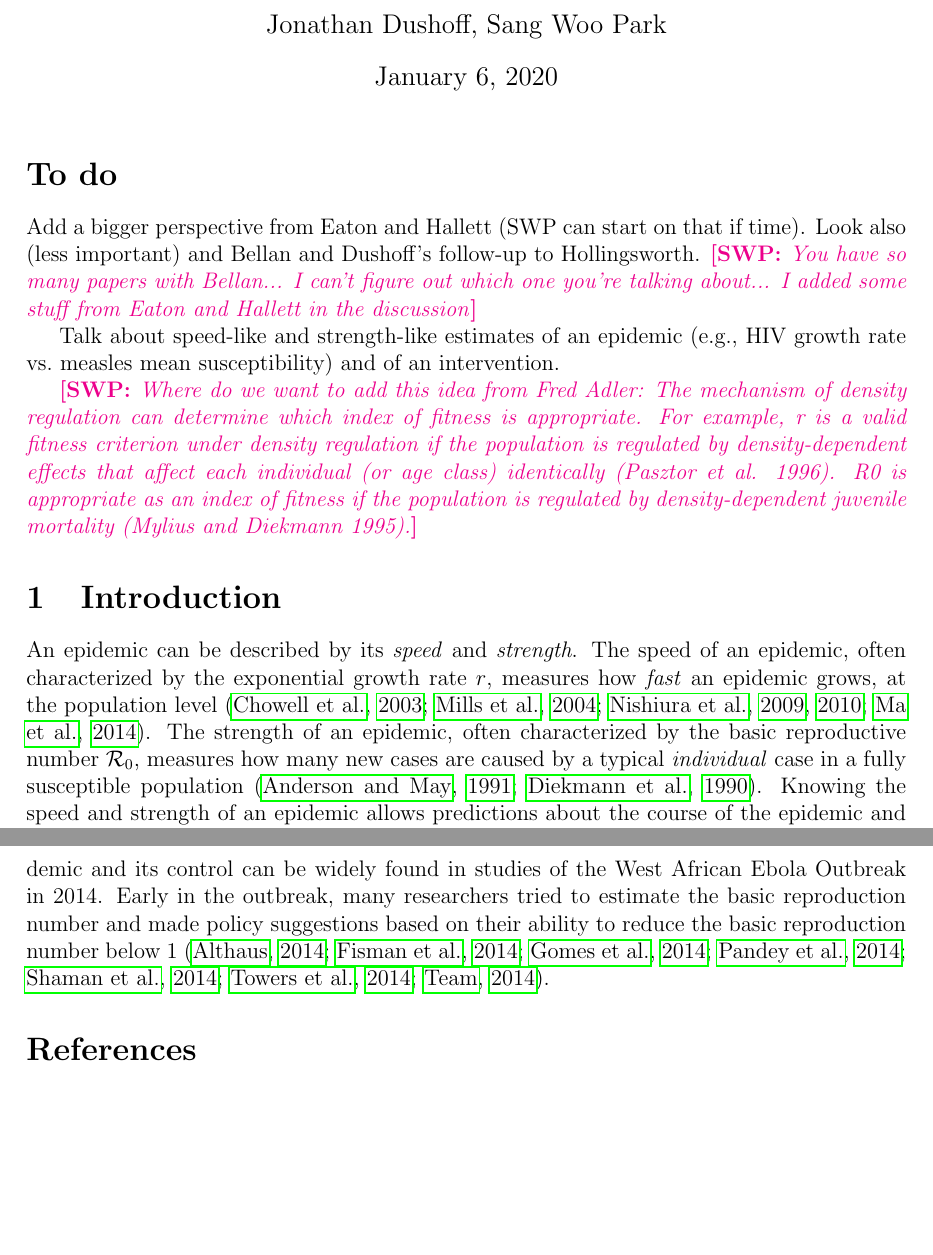
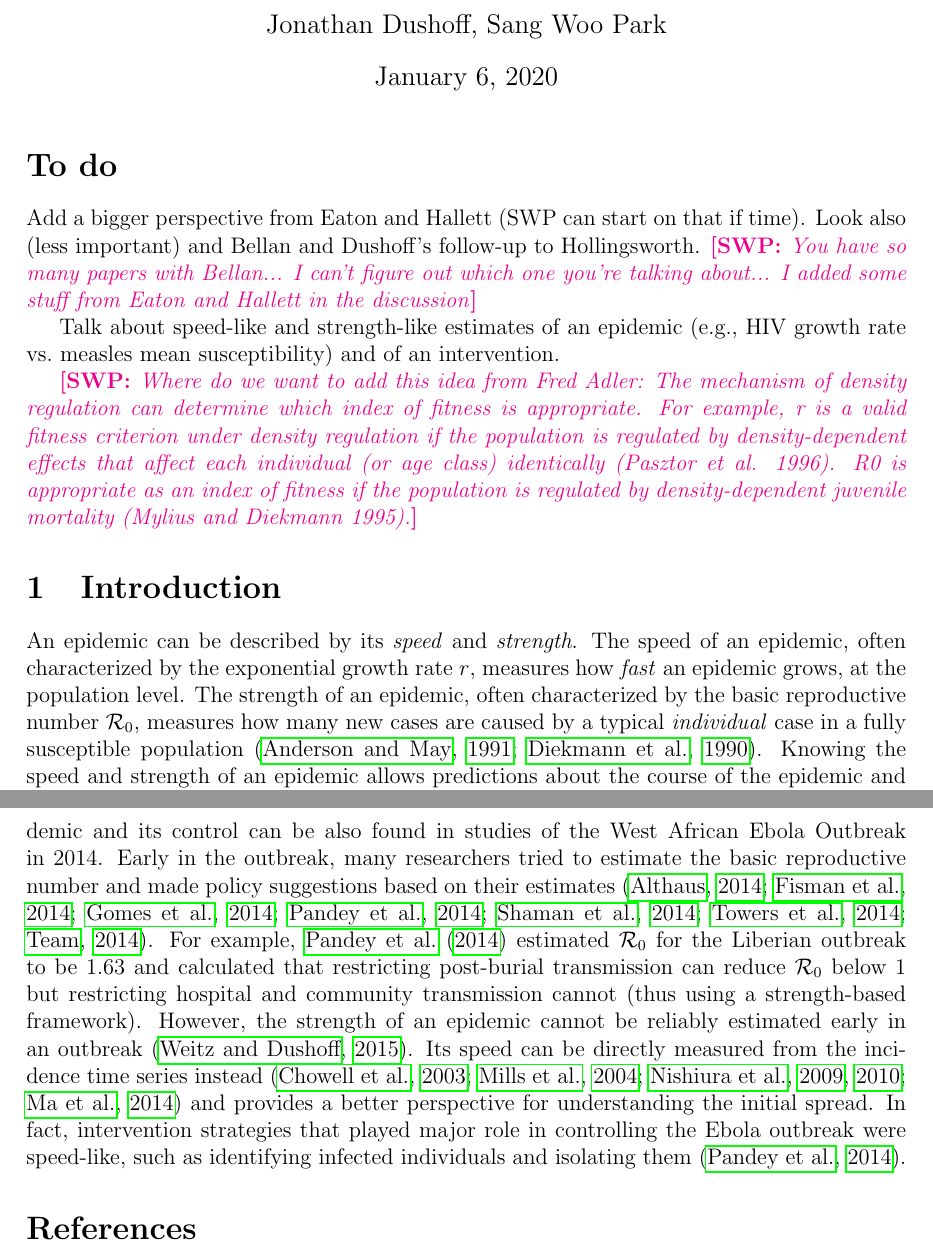
Before and after one commit to parksw3/speedstrength, a LaTeX document (doc/speedstrength.tex): two parts of pages 1 and 9 of 11 before the commit and two parts of pages 1 and 9 of 12 after it, joined at a grey line, cut so that both start at the same text, the shorter picture padded with empty space. Compiled offline with pdfLaTeX.

Commit message:
bit more

```diff
--- a/doc/speedstrength.tex
+++ b/doc/speedstrength.tex
@@ -56,7 +56,7 @@ Diekmann 1995).}
 \section{Introduction}
 
 An epidemic can be described by its \emph{speed} and \emph{strength}.
-The speed of an epidemic, often characterized by the exponential growth rate $r$, measures how \emph{fast} an epidemic grows, at the population level \citep{chowell2003sars, mills2004transmissibility, nishiura2009transmission, nishiura2010pros, ma2014estimating}.
+The speed of an epidemic, often characterized by the exponential growth rate $r$, measures how \emph{fast} an epidemic grows, at the population level.
 The strength of an epidemic, often characterized by the basic reproductive number $\RR_0$, measures how many new cases are caused by a typical \emph{individual} case in a fully susceptible population \citep{anderson1991infectious, diekmann1990definition}.
 Knowing the speed and strength of an epidemic allows predictions about the course of the epidemic and the effectiveness of intervention strategies.
 
@@ -260,10 +260,11 @@ While they gave a strength-based argument for the result --  increasing the amou
 While both strength- and speed-based frameworks give the same conclusion about the outcome of an intervention, one can provide a clearer interpretation of the outcome than the other, depending on the situation.
 
-The contrast between strength- and speed-based perspectives in characterizing an epidemic and its control can be widely found in studies of the West African Ebola Outbreak in 2014.
-Early in the outbreak, many researchers tried to estimate the basic reproduction number and made policy suggestions based on their ability to reduce the basic reproduction number below 1 \citep{althaus2014estimating, fisman2014early, gomes2014assessing, pandey2014strategies, shaman2014inference, towers2014temporal, who2014ebola}.
-
-
-
+The contrast between strength- and speed-based perspectives in characterizing an epidemic and its control can be also found in studies of the West African Ebola Outbreak in 2014.
+Early in the outbreak, many researchers tried to estimate the basic reproductive number and made policy suggestions based on their estimates \citep{althaus2014estimating, fisman2014early, gomes2014assessing, pandey2014strategies, shaman2014inference, towers2014temporal, who2014ebola}.
+For example, \cite{pandey2014strategies} estimated $\mathcal R_0$ for the Liberian outbreak to be 1.63 and calculated that restricting post-burial transmission can reduce $\mathcal R_0$ below 1 but restricting hospital and community transmission cannot (thus using a strength-based framework).
+However, the strength of an epidemic cannot be reliably estimated early in an outbreak \citep{weitz2015modeling}.
+Its speed can be directly measured from the incidence time series instead \citep{chowell2003sars, mills2004transmissibility, nishiura2009transmission, nishiura2010pros, ma2014estimating} and provides a better perspective for understanding the initial spread.
+In fact, intervention strategies that played major role in controlling the Ebola outbreak were speed-like, such as identifying infected individuals and isolating them \citep{pandey2014strategies}.
 
 
 
```
Also changed, not shown: doc/speedstrength.tex (12 more changed lines).
